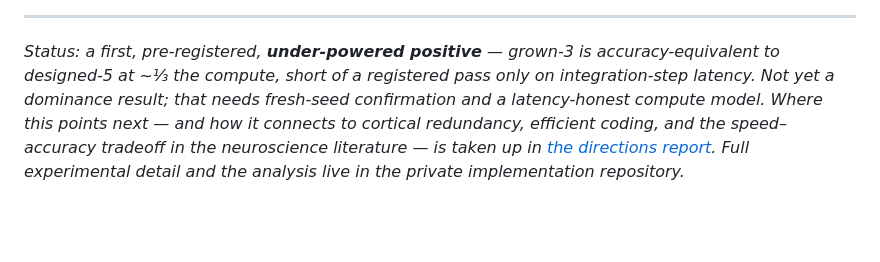
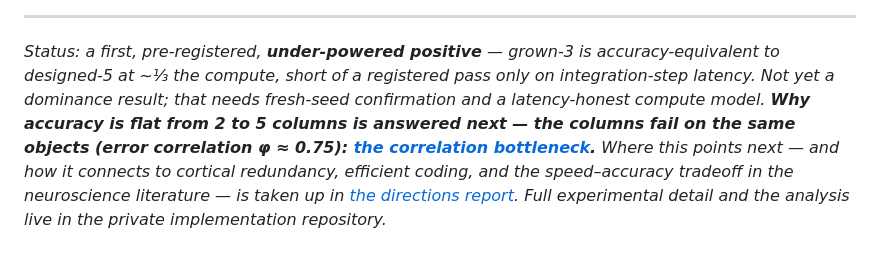
Before and after one commit to aifriend/milbrain-showcase, a Markdown page: results/growing-columns.md, the part around the change. GitHub-like rendering; blank space fills up the shorter version.

```diff
--- a/results/growing-columns.md
+++ b/results/growing-columns.md
@@ -97,8 +97,9 @@ Consistent with the [E0 close-out](evolving-topology.md#the-methodology-is-the-r
 
 *Status: a first, pre-registered, **under-powered positive** — grown-3 is accuracy-equivalent to
 designed-5 at ~⅓ the compute, short of a registered pass only on integration-step latency. Not yet a
-dominance result; that needs fresh-seed confirmation and a latency-honest compute model. Where this
-points next — and how it connects to cortical redundancy, efficient coding, and the speed–accuracy
-tradeoff in the neuroscience literature — is taken up in
-[the directions report](../theory/directions-from-the-frontier.md). Full experimental detail and the
-analysis live in the private implementation repository.*
+dominance result; that needs fresh-seed confirmation and a latency-honest compute model. **Why accuracy is
+flat from 2 to 5 columns is answered next — the columns fail on the same objects (error correlation
+φ ≈ 0.75): [the correlation bottleneck](correlation-bottleneck.md).** Where this points next — and how it
+connects to cortical redundancy, efficient coding, and the speed–accuracy tradeoff in the neuroscience
+literature — is taken up in [the directions report](../theory/directions-from-the-frontier.md). Full
+experimental detail and the analysis live in the private implementation repository.*
```
Also changed, not shown: README.md (+12 -0 lines), results/correlation-bottleneck.md (added, +113 -0 lines).
